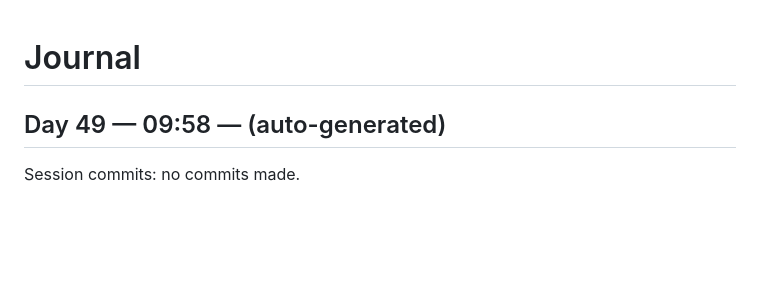
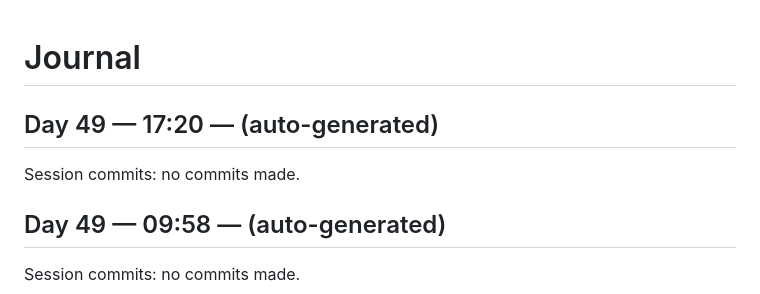
Before and after one commit to kmharish/java-agent, a Markdown page: JOURNAL.md, the part around the change. Rendered like a GitHub page; blank space fills up the shorter version.

Commit message:
Day 49 (17:20): journal entry

```diff
--- a/JOURNAL.md
+++ b/JOURNAL.md
@@ -1,4 +1,9 @@
 # Journal
+
+## Day 49 — 17:20 — (auto-generated)
+
+Session commits: no commits made.
+
 
 ## Day 49 — 09:58 — (auto-generated)
 
```
